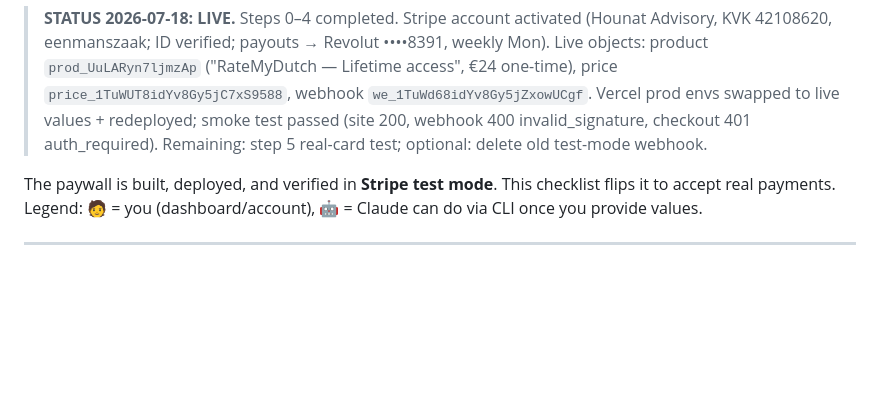
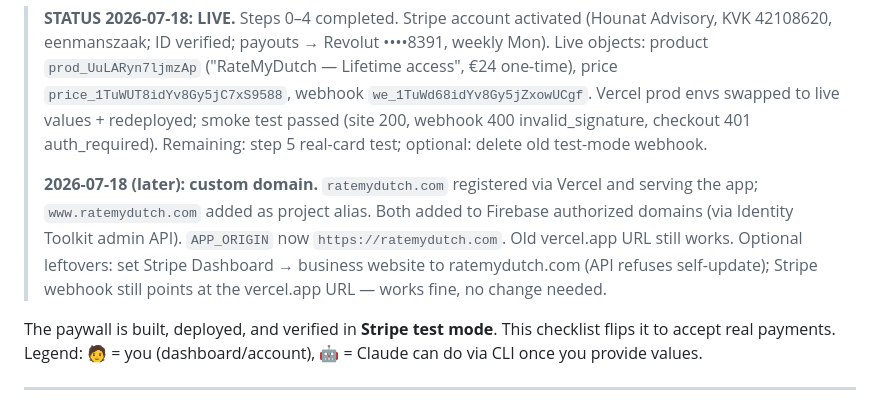
Before and after one commit to ysef-pm/inburgeringsexamen-practice, a Markdown page: docs/GO-LIVE-CHECKLIST.md, the part around the change. Rendered like a GitHub page; blank space fills up the shorter version.

Commit message:
Record ratemydutch.com domain migration in go-live checklist
Co-Authored-By: Claude Fable 5 <noreply@anthropic.com>
Claude-Session: https://claude.ai/code/session_01SudLk2MsiCkhqR9YY4mvKc

```diff
--- a/docs/GO-LIVE-CHECKLIST.md
+++ b/docs/GO-LIVE-CHECKLIST.md
@@ -11,6 +11,14 @@ Firebase project: `ratemydutch` · Vercel project: `inburgeringsexamen-practice`
 > Vercel prod envs swapped to live values + redeployed; smoke test passed
 > (site 200, webhook 400 invalid_signature, checkout 401 auth_required).
 > Remaining: step 5 real-card test; optional: delete old test-mode webhook.
+>
+> **2026-07-18 (later): custom domain.** `ratemydutch.com` registered via
+> Vercel and serving the app; `www.ratemydutch.com` added as project alias.
+> Both added to Firebase authorized domains (via Identity Toolkit admin API).
+> `APP_ORIGIN` now `https://ratemydutch.com`. Old vercel.app URL still works.
+> Optional leftovers: set Stripe Dashboard → business website to
+> ratemydutch.com (API refuses self-update); Stripe webhook still points at
+> the vercel.app URL — works fine, no change needed.
 
 The paywall is built, deployed, and verified in **Stripe test mode**. This
 checklist flips it to accept real payments. Legend: 🧑 = you (dashboard/account),
```
